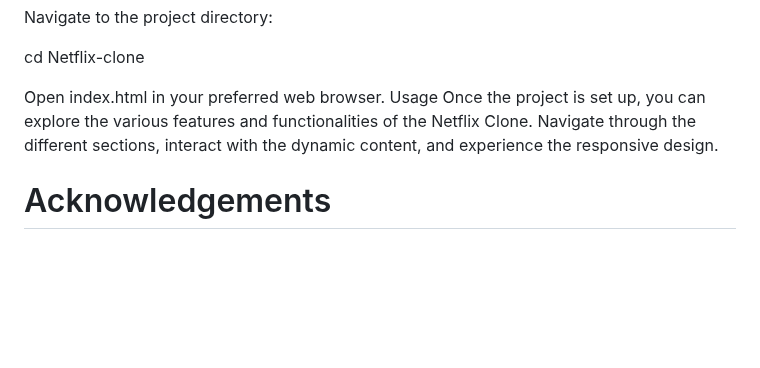
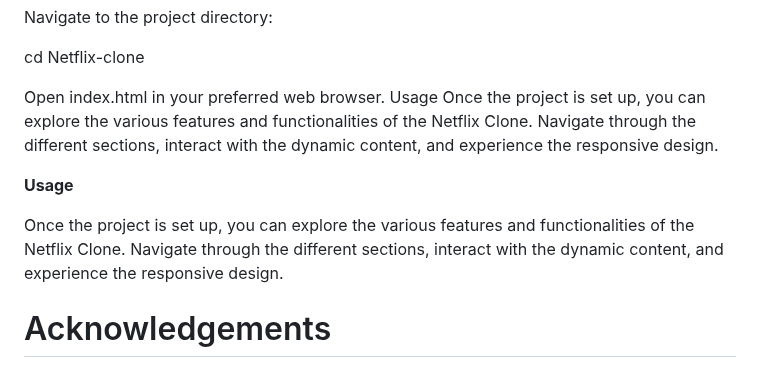
Before and after one commit to Pranjalsinha110/Netflix-Clone, a Markdown page: README.md, the part around the change. Drawn GitHub-style; blank space fills up the shorter version.

```diff
--- a/README.md
+++ b/README.md
@@ -65,6 +65,11 @@ Open index.html in your preferred web browser.
 Usage
 Once the project is set up, you can explore the various features and functionalities of the Netflix Clone. Navigate through the different sections, interact with the dynamic content, and experience the responsive design.
 
+**Usage**
+
+Once the project is set up, you can explore the various features and functionalities of the Netflix Clone. Navigate through the different sections, interact with the dynamic content, and experience the responsive design.
+
+
 # Acknowledgements
 Thanks to the open-source community for their invaluable resources and support.
 Special thanks to the contributors who helped improve this project.
```
